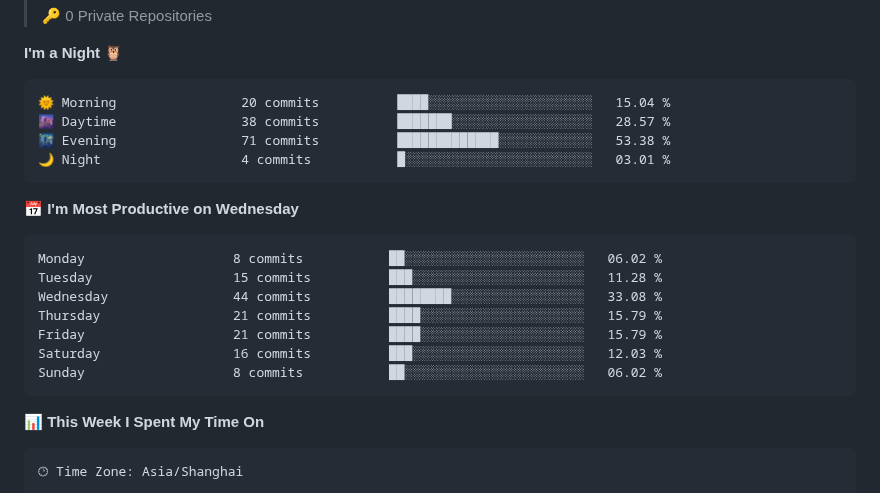
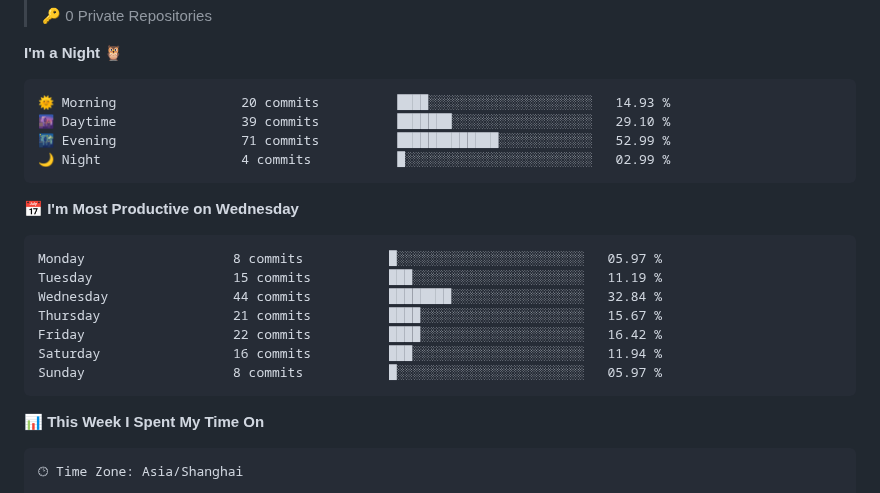
Before and after one commit to CloudSwordSage/CloudSwordSage, a Markdown page: README.md, the part around one of its changes. Rendered like a GitHub page.

Commit message:
Updated with Dev Metrics

````diff
--- a/README.md
+++ b/README.md
@@ -36,21 +36,21 @@
 **I'm a Night 🦉**
 
 ```text
-🌞 Morning                20 commits          ████░░░░░░░░░░░░░░░░░░░░░   15.04 %
-🌆 Daytime                38 commits          ███████░░░░░░░░░░░░░░░░░░   28.57 %
-🌃 Evening                71 commits          █████████████░░░░░░░░░░░░   53.38 %
-🌙 Night                  4 commits           █░░░░░░░░░░░░░░░░░░░░░░░░   03.01 %
+🌞 Morning                20 commits          ████░░░░░░░░░░░░░░░░░░░░░   14.93 %
+🌆 Daytime                39 commits          ███████░░░░░░░░░░░░░░░░░░   29.10 %
+🌃 Evening                71 commits          █████████████░░░░░░░░░░░░   52.99 %
+🌙 Night                  4 commits           █░░░░░░░░░░░░░░░░░░░░░░░░   02.99 %
 ```
 📅 **I'm Most Productive on Wednesday**
 
 ```text
-Monday                   8 commits           ██░░░░░░░░░░░░░░░░░░░░░░░   06.02 %
-Tuesday                  15 commits          ███░░░░░░░░░░░░░░░░░░░░░░   11.28 %
-Wednesday                44 commits          ████████░░░░░░░░░░░░░░░░░   33.08 %
-Thursday                 21 commits          ████░░░░░░░░░░░░░░░░░░░░░   15.79 %
-Friday                   21 commits          ████░░░░░░░░░░░░░░░░░░░░░   15.79 %
-Saturday                 16 commits          ███░░░░░░░░░░░░░░░░░░░░░░   12.03 %
-Sunday                   8 commits           ██░░░░░░░░░░░░░░░░░░░░░░░   06.02 %
+Monday                   8 commits           █░░░░░░░░░░░░░░░░░░░░░░░░   05.97 %
+Tuesday                  15 commits          ███░░░░░░░░░░░░░░░░░░░░░░   11.19 %
+Wednesday                44 commits          ████████░░░░░░░░░░░░░░░░░   32.84 %
+Thursday                 21 commits          ████░░░░░░░░░░░░░░░░░░░░░   15.67 %
+Friday                   22 commits          ████░░░░░░░░░░░░░░░░░░░░░   16.42 %
+Saturday                 16 commits          ███░░░░░░░░░░░░░░░░░░░░░░   11.94 %
+Sunday                   8 commits           █░░░░░░░░░░░░░░░░░░░░░░░░   05.97 %
 ```
 
 
````
Also changed, not shown: other parts of README.md (+2 -2 lines), assets/bar_graph.png.
